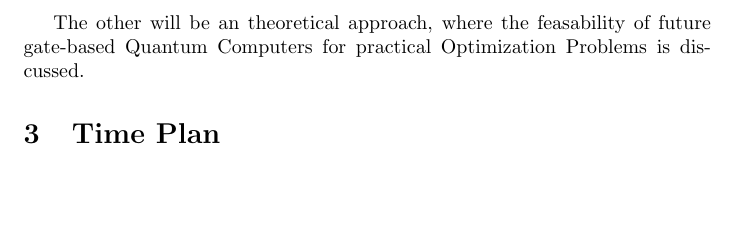
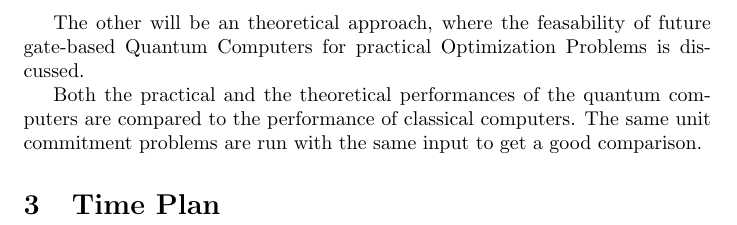
Before and after one commit to cloudsftp/BachelorThesis, a LaTeX document (Proposal/proposal.tex, which reads Proposal/Section/method.tex): part of page 2 of 2, cut so that both start at the same text, the shorter picture padded with empty space. Compiled offline with pdfLaTeX.

Commit message:
proposal | closes #6 | add comparison to classical computers

```diff
--- a/Proposal/Section/method.tex
+++ b/Proposal/Section/method.tex
@@ -13,3 +13,7 @@ To get a rather realistic example problem, real world data is used as input to t
 
 The other will be an theoretical approach, where the feasability of future gate-based Quantum Computers
 for practical Optimization Problems is discussed.
+
+Both the practical and the theoretical performances of the quantum computers
+are compared to the performance of classical computers.
+The same unit commitment problems are run with the same input to get a good comparison.
```
